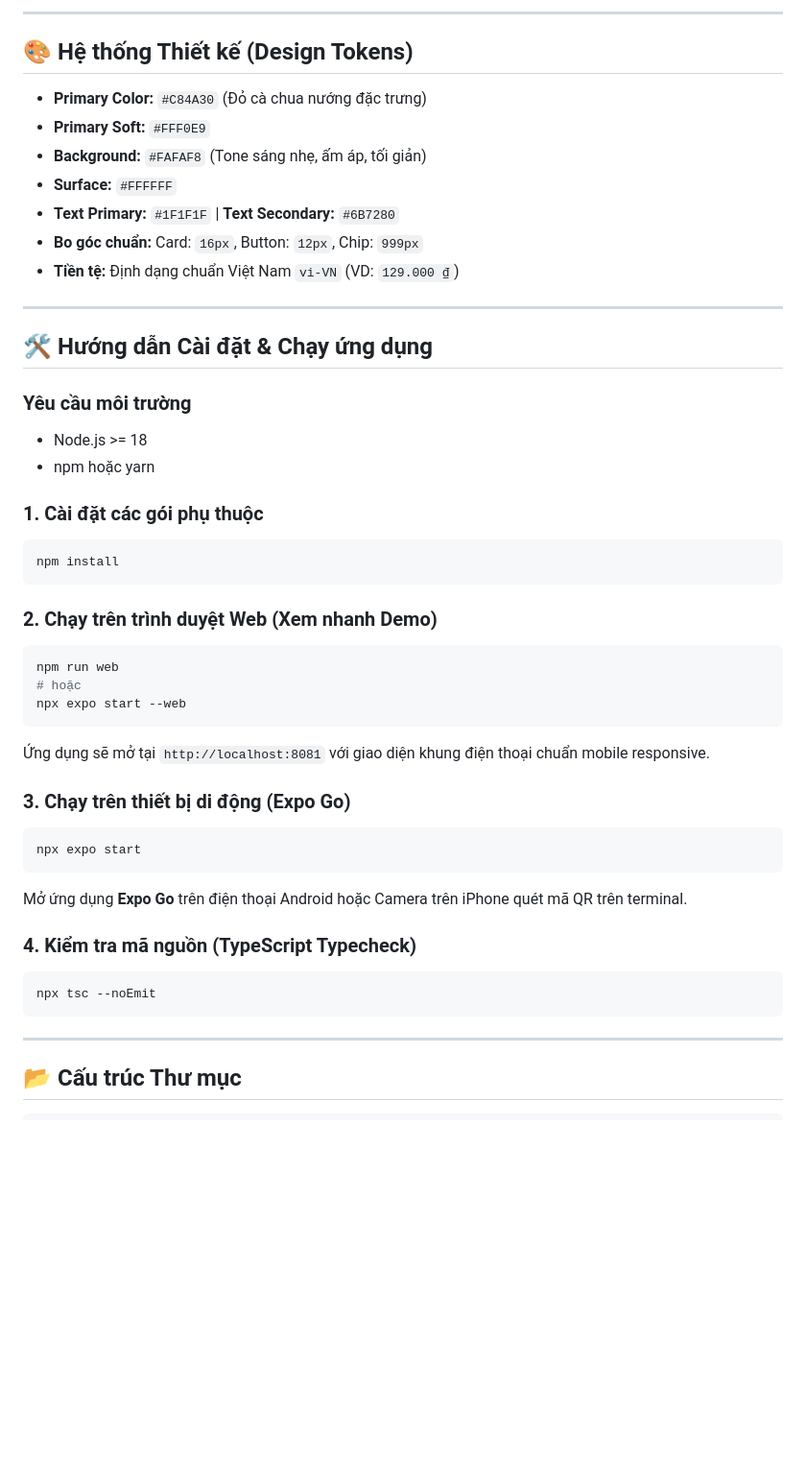
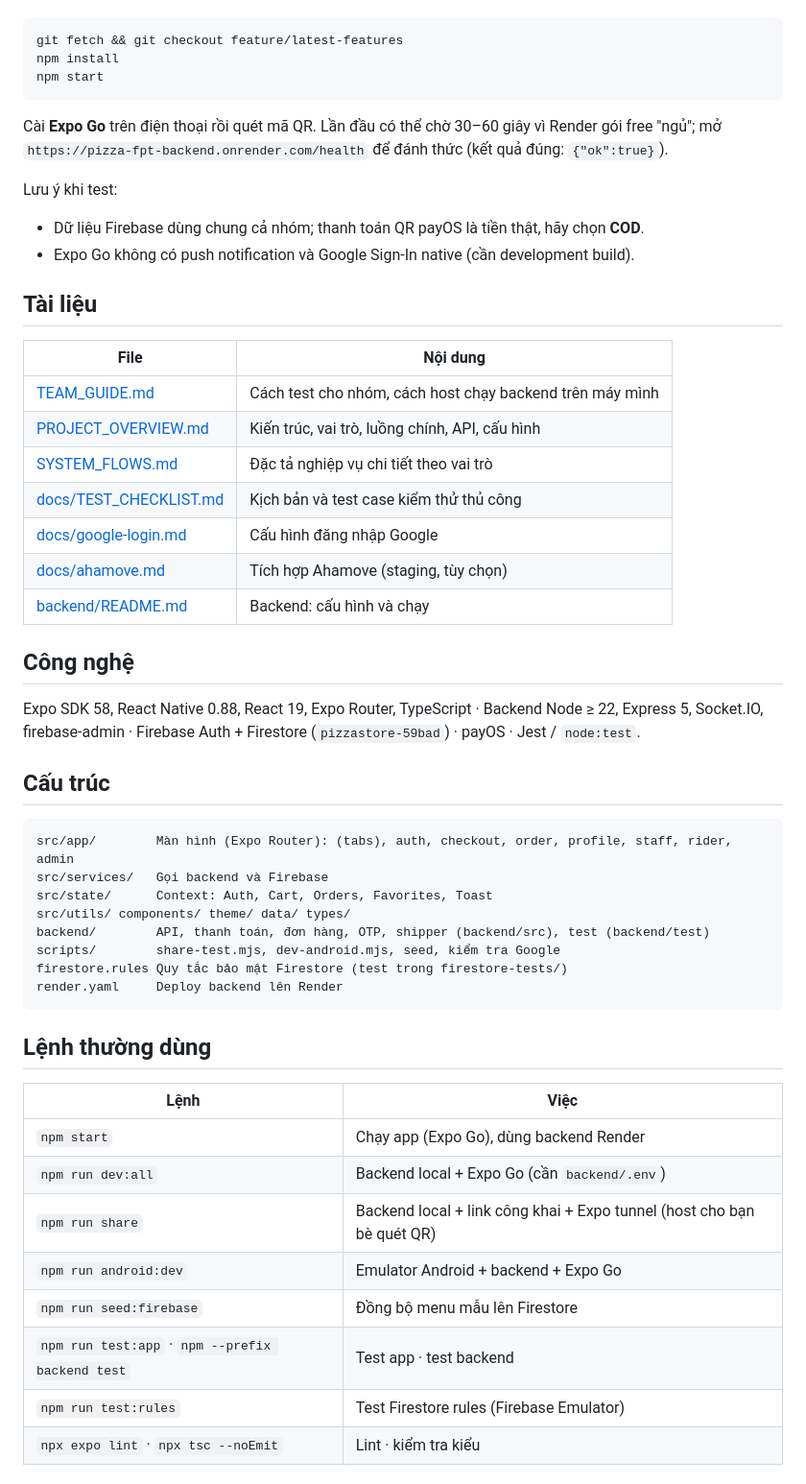
Before and after one commit to phuctranhoang0811/AssignmentMMA, a Markdown page: README.md, the part around one of its changes. Shown at 96% size. GitHub-like rendering; blank space fills up the shorter version.

Commit message:
docs: rewrite README for the Render-backed team setup, update overview
Co-Authored-By: Claude Sonnet 5.5 <noreply@anthropic.com>

````diff
--- a/README.md
+++ b/README.md
@@ -34,48 +9,54 @@ Hệ thống hoạt động theo nguyên tắc **Frontend-first**, toàn bộ lu
----
-
-## 🎨 Hệ thống Thiết kế (Design Tokens)
-
-- **Primary Color:** `#C84A30` (Đỏ cà chua nướng đặc trưng)
-- **Primary Soft:** `#FFF0E9`
-- **Background:** `#FAFAF8` (Tone sáng nhẹ, ấm áp, tối giản)
-- **Surface:** `#FFFFFF`
-- **Text Primary:** `#1F1F1F` | **Text Secondary:** `#6B7280`
-- **Bo góc chuẩn:** Card: `16px`, Button: `12px`, Chip: `999px`
-- **Tiền tệ:** Định dạng chuẩn Việt Nam `vi-VN` (VD: `129.000 ₫`)
-
----
-
-## 🛠 Hướng dẫn Cài đặt & Chạy ứng dụng
-
-### Yêu cầu môi trường
-- Node.js >= 18
-- npm hoặc yarn
-
-### 1. Cài đặt các gói phụ thuộc
 ```bash
+git fetch && git checkout feature/latest-features
 npm install
+npm start
 ```
 
-### 2. Chạy trên trình duyệt Web (Xem nhanh Demo)
-```bash
-npm run web
-# hoặc
-npx expo start --web
-```
-Ứng dụng sẽ mở tại `http://localhost:8081` với giao diện khung điện thoại chuẩn mobile responsive.
+Cài **Expo Go** trên điện thoại rồi quét mã QR. Lần đầu có thể chờ 30–60 giây vì Render gói free "ngủ"; mở `https://pizza-fpt-backend.onrender.com/health` để đánh thức (kết quả đúng: `{"ok":true}`).
 
-### 3. Chạy trên thiết bị di động (Expo Go)
-```bash
-npx expo start
-```
-Mở ứng dụng **Expo Go** trên điện thoại Android hoặc Camera trên iPhone quét mã QR trên terminal.
+Lưu ý khi test:
+- Dữ liệu Firebase dùng chung cả nhóm; thanh toán QR payOS là tiền thật, hãy chọn **COD**.
+- Expo Go không có push notification và Google Sign-In native (cần development build).
 
-### 4. Kiểm tra mã nguồn (TypeScript Typecheck)
-```bash
-npx tsc --noEmit
+## Tài liệu
+
+| File | Nội dung |
+| --- | --- |
+| [TEAM_GUIDE.md](TEAM_GUIDE.md) | Cách test cho nhóm, cách host chạy backend trên máy mình |
+| [PROJECT_OVERVIEW.md](PROJECT_OVERVIEW.md) | Kiến trúc, vai trò, luồng chính, API, cấu hình |
+| [SYSTEM_FLOWS.md](SYSTEM_FLOWS.md) | Đặc tả nghiệp vụ chi tiết theo vai trò |
+| [docs/TEST_CHECKLIST.md](docs/TEST_CHECKLIST.md) | Kịch bản và test case kiểm thử thủ công |
+| [docs/google-login.md](docs/google-login.md) | Cấu hình đăng nhập Google |
+| [docs/ahamove.md](docs/ahamove.md) | Tích hợp Ahamove (staging, tùy chọn) |
+| [backend/README.md](backend/README.md) | Backend: cấu hình và chạy |
+
+## Công nghệ
+
+Expo SDK 58, React Native 0.88, React 19, Expo Router, TypeScript · Backend Node ≥ 22, Express 5, Socket.IO, firebase-admin · Firebase Auth + Firestore (`pizzastore-59bad`) · payOS · Jest / `node:test`.
+
+## Cấu trúc
+
+```text
+src/app/        Màn hình (Expo Router): (tabs), auth, checkout, order, profile, staff, rider, admin
+src/services/   Gọi backend và Firebase
+src/state/      Context: Auth, Cart, Orders, Favorites, Toast
+src/utils/ components/ theme/ data/ types/
+backend/        API, thanh toán, đơn hàng, OTP, shipper (backend/src), test (backend/test)
+scripts/        share-test.mjs, dev-android.mjs, seed, kiểm tra Google
+firestore.rules Quy tắc bảo mật Firestore (test trong firestore-tests/)
+render.yaml     Deploy backend lên Render
 ```
 
----
+## Lệnh thường dùng
 
-## 📂 Cấu trúc Thư mục
+| Lệnh | Việc |
+| --- | --- |
+| `npm start` | Chạy app (Expo Go), dùng backend Render |
+| `npm run dev:all` | Backend local + Expo Go (cần `backend/.env`) |
+| `npm run share` | Backend local + link công khai + Expo tunnel (host cho bạn bè quét QR) |
+| `npm run android:dev` | Emulator Android + backend + Expo Go |
+| `npm run seed:firebase` | Đồng bộ menu mẫu lên Firestore |
+| `npm run test:app` · `npm --prefix backend test` | Test app · test backend |
+| `npm run test:rules` | Test Firestore rules (Firebase Emulator) |
+| `npx expo lint` · `npx tsc --noEmit` | Lint · kiểm tra kiểu |
 
````
Also changed, not shown: other parts of README.md (+17 -71 lines), PROJECT_OVERVIEW.md (+5 -3 lines).
